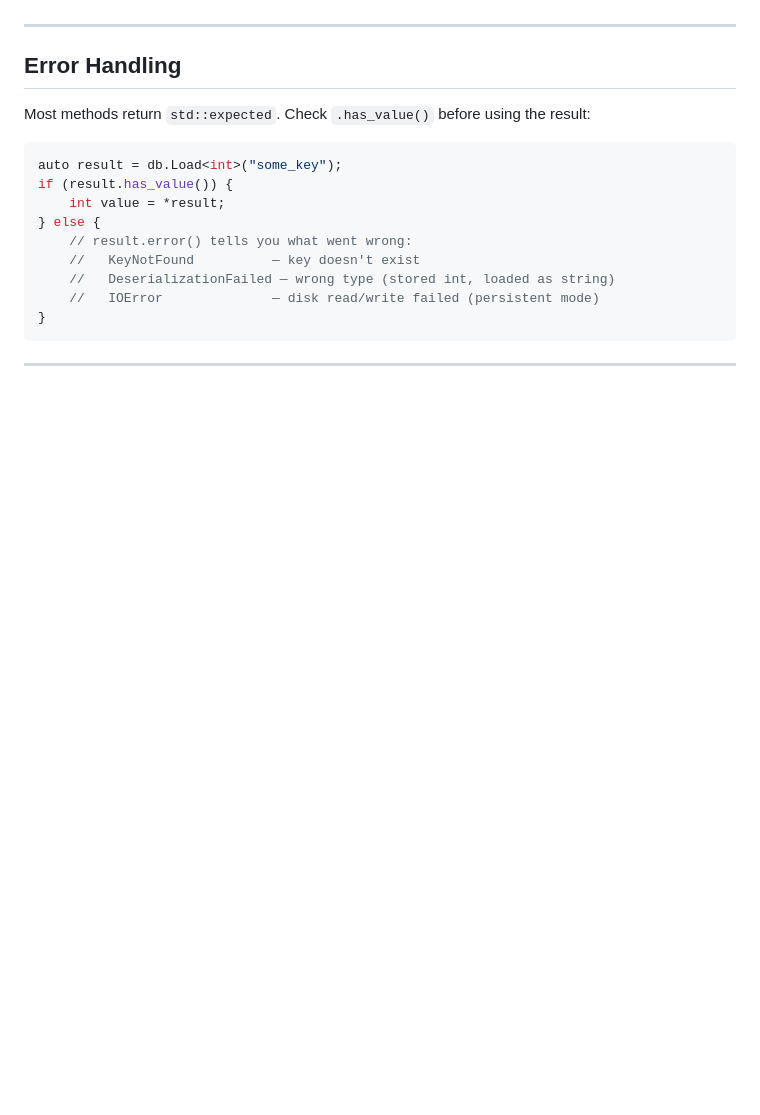
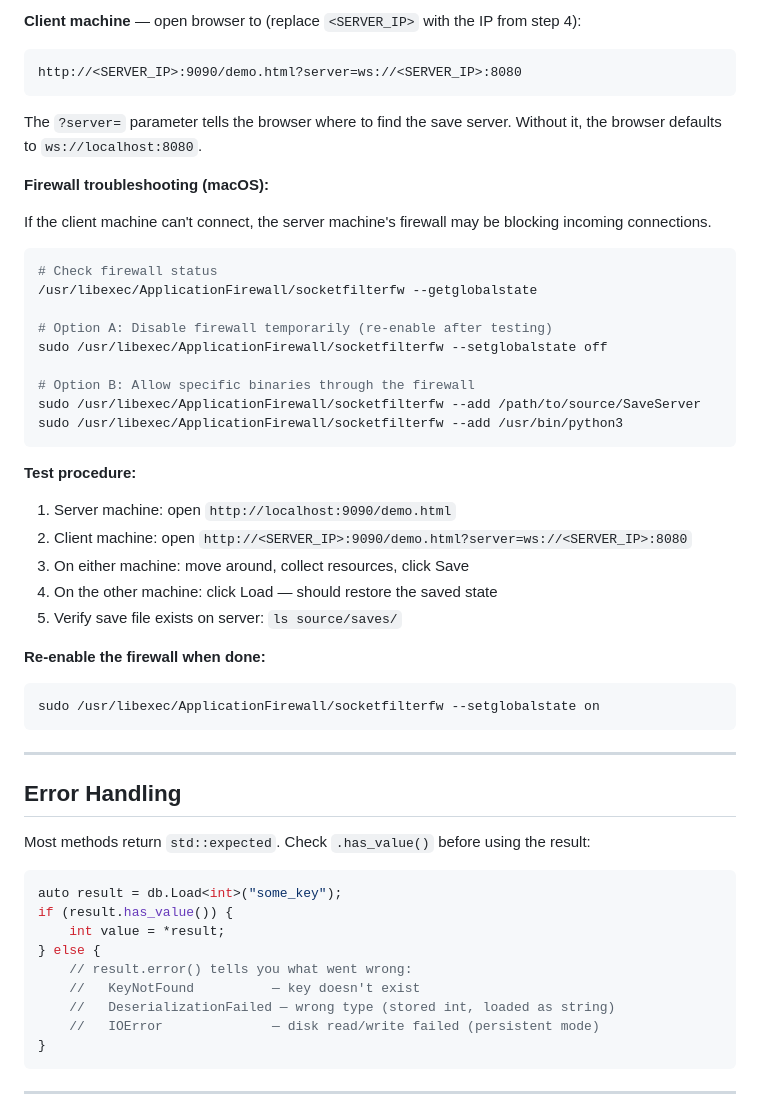
Before and after one commit to CSE498/Spring2026-CompanyC, a Markdown page: docs/DATABASE_GUIDE.md, the part around one of its changes. Drawn GitHub-style; blank space fills up the shorter version.

````diff
--- a/docs/DATABASE_GUIDE.md
+++ b/docs/DATABASE_GUIDE.md
@@ -411,3 +561,40 @@ Look at `source/SaveServer_main.cpp` documentation at the top to see how to star
+**Client machine** — open browser to (replace `<SERVER_IP>` with the IP from step 4):
+
+```
+http://<SERVER_IP>:9090/demo.html?server=ws://<SERVER_IP>:8080
+```
+
+The `?server=` parameter tells the browser where to find the save server. Without it, the browser defaults to `ws://localhost:8080`.
+
+**Firewall troubleshooting (macOS):**
+
+If the client machine can't connect, the server machine's firewall may be blocking incoming connections.
+
+```bash
+# Check firewall status
+/usr/libexec/ApplicationFirewall/socketfilterfw --getglobalstate
+
+# Option A: Disable firewall temporarily (re-enable after testing)
+sudo /usr/libexec/ApplicationFirewall/socketfilterfw --setglobalstate off
+
+# Option B: Allow specific binaries through the firewall
+sudo /usr/libexec/ApplicationFirewall/socketfilterfw --add /path/to/source/SaveServer
+sudo /usr/libexec/ApplicationFirewall/socketfilterfw --add /usr/bin/python3
+```
+
+**Test procedure:**
+
+1. Server machine: open `http://localhost:9090/demo.html`
+2. Client machine: open `http://<SERVER_IP>:9090/demo.html?server=ws://<SERVER_IP>:8080`
+3. On either machine: move around, collect resources, click Save
+4. On the other machine: click Load — should restore the saved state
+5. Verify save file exists on server: `ls source/saves/`
+
+**Re-enable the firewall when done:**
+
+```bash
+sudo /usr/libexec/ApplicationFirewall/socketfilterfw --setglobalstate on
+```
 
 ---
 
````
Also changed, not shown: other parts of docs/DATABASE_GUIDE.md (+160 -7 lines).
